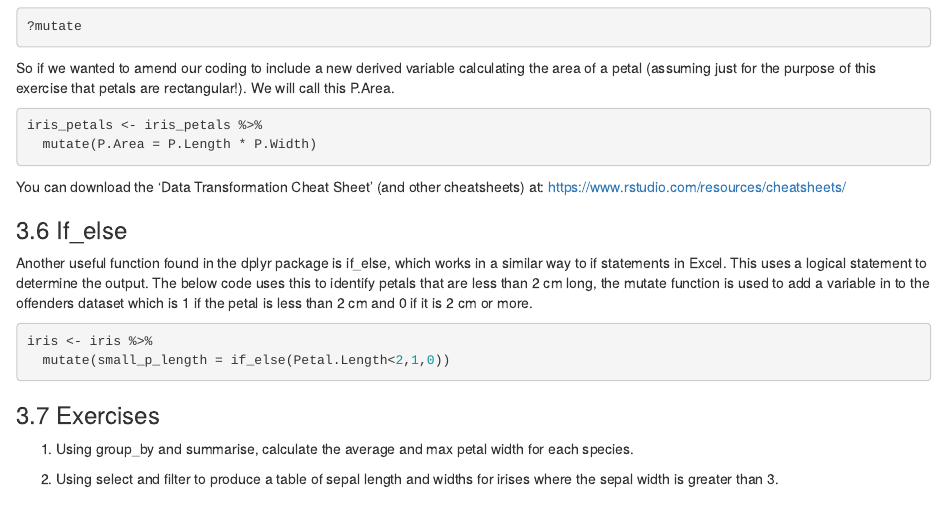
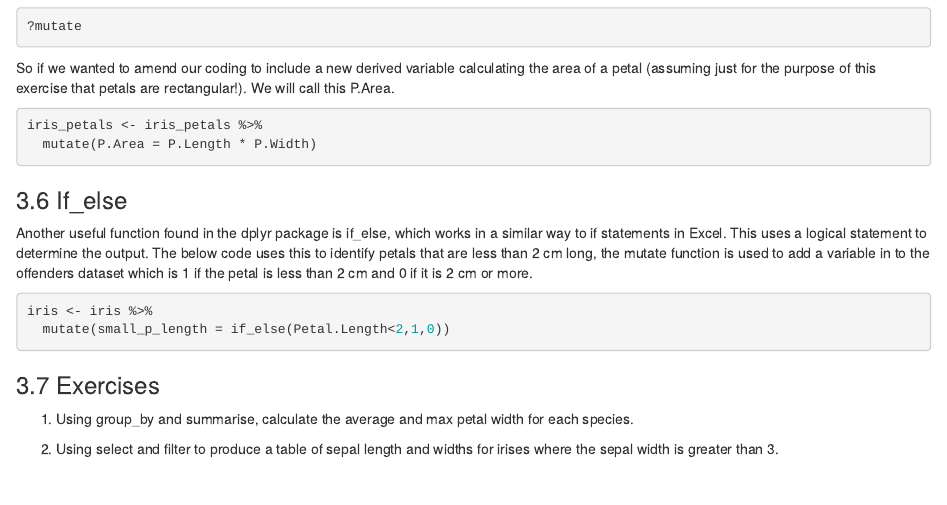
Before and after one commit to ScotGovAnalysis/intro_to_r, an R Markdown document (session1/intro_to_r_training.Rmd): the page in a window 1100 px wide, from 9050 px down. Rendered offline with R 4.5, knitr and Pandoc, with nearby package versions.

Commit message:
issue 48, remove duplicate link

```diff
--- a/session1/intro_to_r_training.Rmd
+++ b/session1/intro_to_r_training.Rmd
@@ -872,10 +872,6 @@ iris_petals <- iris_petals %>%
 
 
 
-You can download the 'Data Transformation Cheat Sheet' (and other cheatsheets) at: https://www.rstudio.com/resources/cheatsheets/
-
-
-
 ### 3.6 If_else
 
 
```
Also changed, not shown: session1/intro_to_r_training_incomplete.Rmd (+0 -4 lines).
